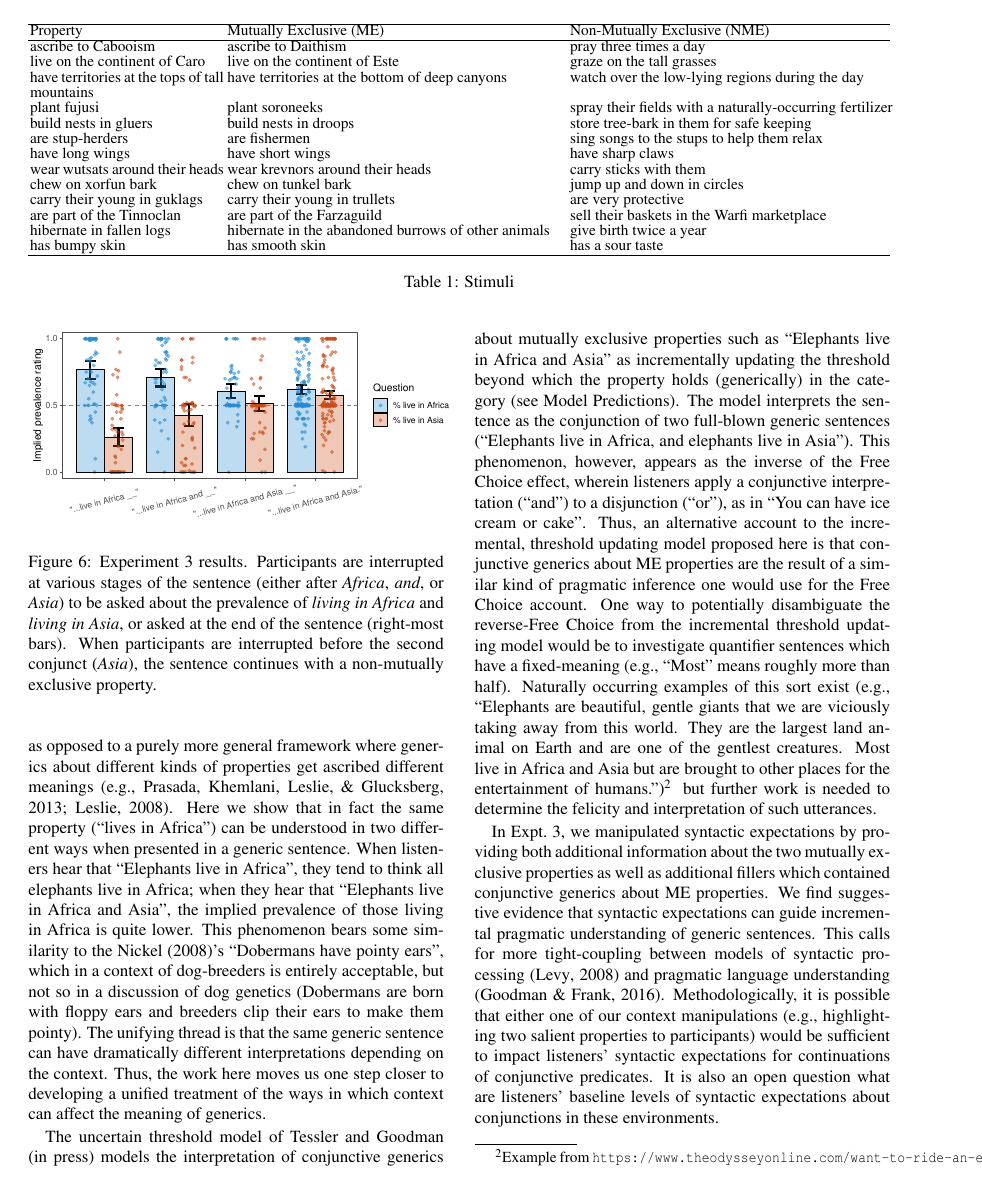
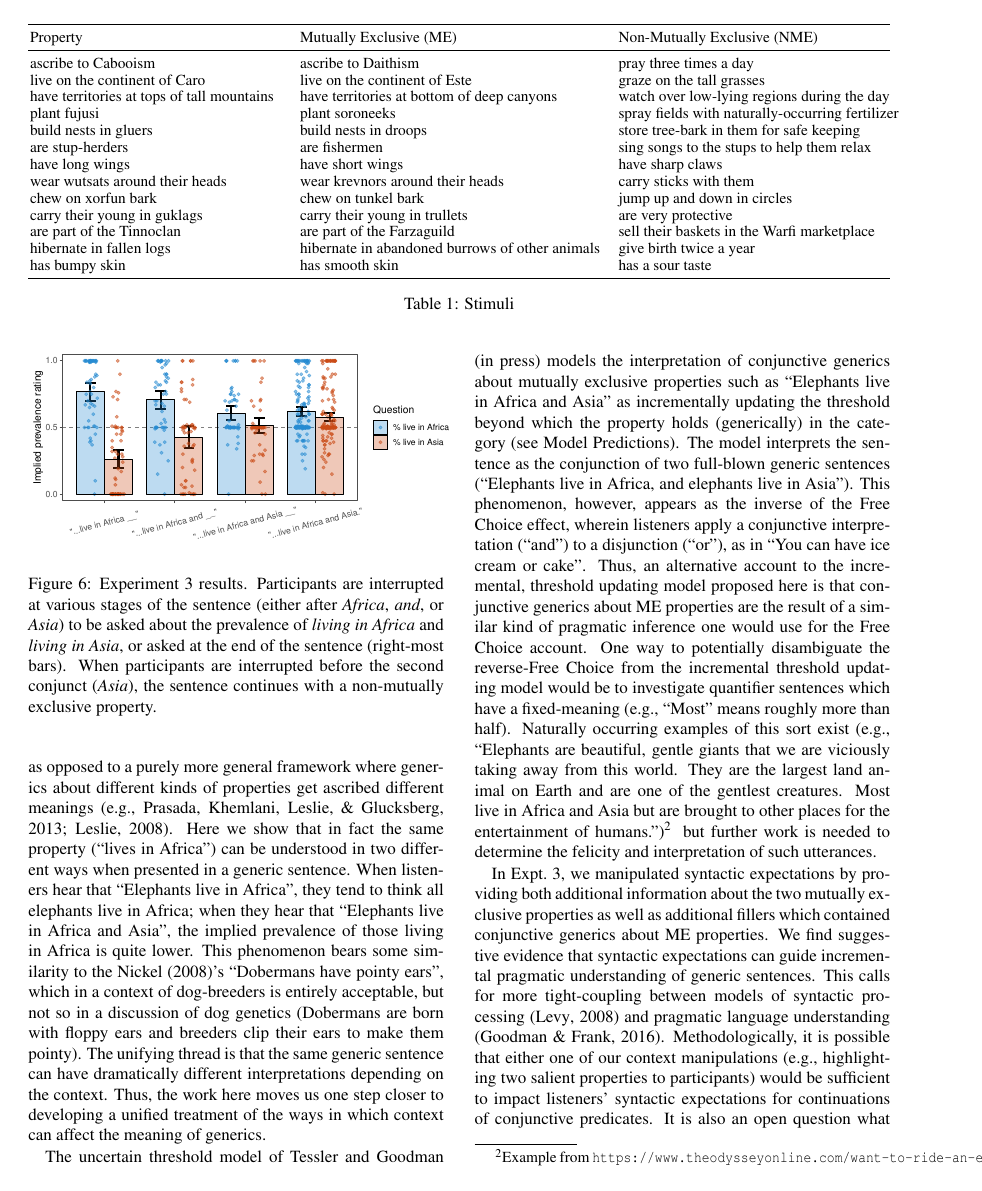
Before and after one commit to mhtess/elephants, a LaTeX paper (writing/cogsci2019/elephants-cogsci2019.tex): page 6 of 7. Compiled offline with pdfLaTeX.

Commit message:
adjust table spacing

```diff
--- a/writing/cogsci2019/elephants-cogsci2019.tex
+++ b/writing/cogsci2019/elephants-cogsci2019.tex
@@ -65,6 +65,10 @@
 
 \newcommand{\denote}[1]{\mbox{ $[\![ #1 ]\!]$}}
 \newcommand{\red}[1]{{\textcolor{Red}{#1}}}
+
+\newcommand\Tstrut{\rule{0pt}{2.6ex}}       % "top" strut
+\newcommand\Bstrut{\rule[-1ex]{0pt}{0pt}} % "bottom" strut
+\newcommand{\TBstrut}{\Tstrut\Bstrut} % top&bottom struts
 
 \title{Syntactic expectations modulate pragmatic interpretations of generic sentences}
 
@@ -481,14 +485,14 @@ If participants only read that ``Elephants live in Africa'', they tended to infe
 Crucially, if participants saw that the sentence had a conjunction (``Elephants live in Africa and''), their inferences about the implied prevalence of living in Africa was in between the two others (Figure \ref{fig:expt3}).
 
 \begin{table*}[!htb]
-\small\addtolength{\tabcolsep}{-5pt}
-\begin{tabular*}{\textwidth}{p{4cm}p{7cm}p{7cm}}
+\small\addtolength{\tabcolsep}{-5pt}\renewcommand{\arraystretch}{1.1}
+\begin{tabular*}{\textwidth}{p{5.5cm}p{6.5cm}p{6cm}}
 \hline
-Property & Mutually Exclusive (ME) & Non-Mutually Exclusive (NME) \\ \hline
-ascribe to Cabooism & ascribe to Daithism & pray three times a day \\
+Property & Mutually Exclusive (ME) & Non-Mutually Exclusive (NME) \TBstrut\\ \hline
+ascribe to Cabooism & ascribe to Daithism & pray three times a day \Tstrut\\
 live on the continent of Caro & live on the continent of Este & graze on the tall grasses \\
-have territories at the tops of tall mountains & have territories at the bottom of deep canyons & watch over the low-lying regions during the day \\
-plant fujusi & plant soroneeks & spray their fields with a naturally-occurring fertilizer \\
+have territories at tops of tall mountains & have territories at bottom of deep canyons & watch over low-lying regions during the day \\
+plant fujusi & plant soroneeks & spray fields with naturally-occurring fertilizer \\
 build nests in gluers & build nests in droops & store tree-bark in them for safe keeping \\
 are stup-herders & are fishermen & sing songs to the stups to help them relax \\
 have long wings & have short wings & have sharp claws \\
@@ -496,8 +500,8 @@ wear wutsats around their heads & wear krevnors around their heads & carry stick
 chew on xorfun bark & chew on tunkel bark & jump up and down in circles \\
 carry their young in guklags & carry their young in trullets & are very protective \\
 are part of the Tinnoclan & are part of the Farzaguild & sell their baskets in the Warfi marketplace \\
-hibernate in fallen logs & hibernate in the abandoned burrows of other animals & give birth twice a year \\
-has bumpy skin & has smooth skin & has a sour taste \\
+hibernate in fallen logs & hibernate in abandoned burrows of other animals & give birth twice a year \\
+has bumpy skin & has smooth skin & has a sour taste \Bstrut\\
 \hline
 \end{tabular*}
 \caption{Stimuli}
```
